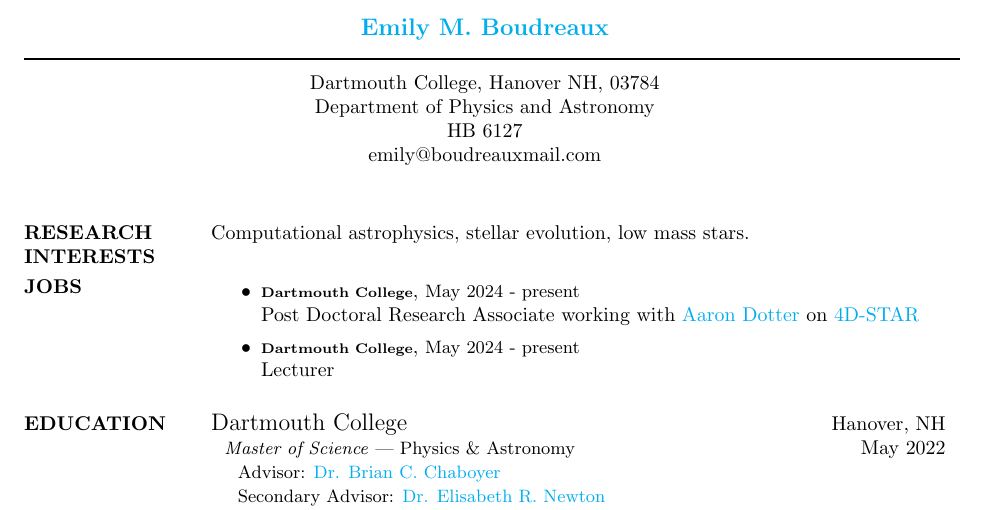
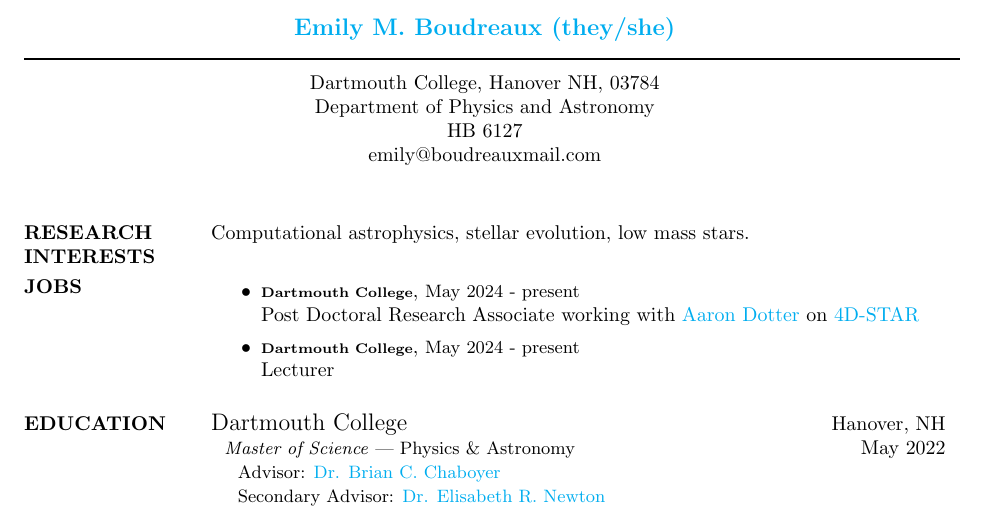
Before and after one commit to tboudreaux/curriculum_vitae, a LaTeX CV (Source/cv.tex): part of page 1 of 5, cut so that both start at the same text. Compiled offline with pdfLaTeX.

Commit message:
Updated pronouns

```diff
--- a/Source/cv.tex
+++ b/Source/cv.tex
@@ -46,7 +46,7 @@
 %	NAME AND ADDRESS SECTION
 %----------------------------------------------------------------------------------------
 
-\moveleft.5\hoffset\centerline{\large\bf \href{https://www.emilyboudreaux.com}{Emily M. Boudreaux}} % Your name at the top
+\moveleft.5\hoffset\centerline{\large\bf \href{https://www.emilyboudreaux.com}{Emily M. Boudreaux (they/she)}} % Your name at the top
 
 \moveleft\hoffset\vbox{\hrule width\resumewidth height 1pt}\smallskip % Horizontal line after name; adjust line thickness by changing the '1pt'
 
```
Also changed, not shown: CV.pdf, PreviousCVs/CV_Until_Aug_14_UTC-a.pdf (renamed from PreviousCVs/CV_Until_Aug_14_UTC.pdf), PreviousCVs/CV_Until_Aug_14_UTC-b.pdf (added), Source/cv.pdf, TwoPageCV/cv.pdf.
